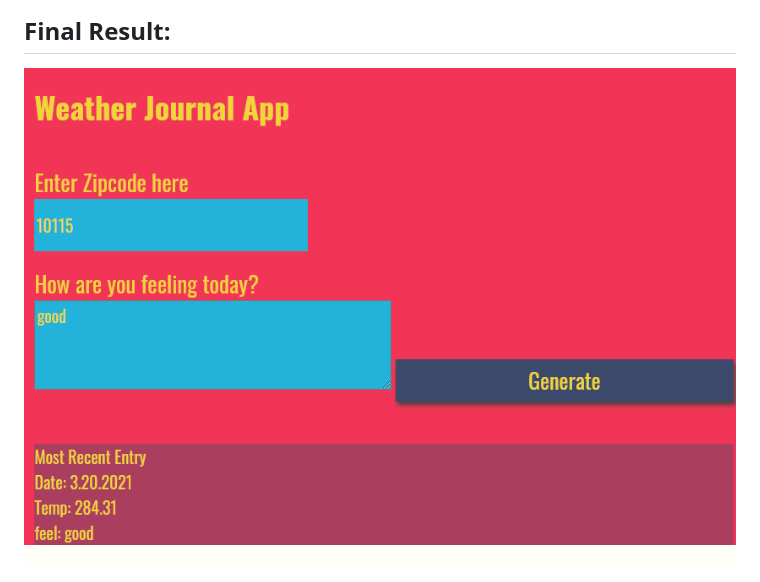
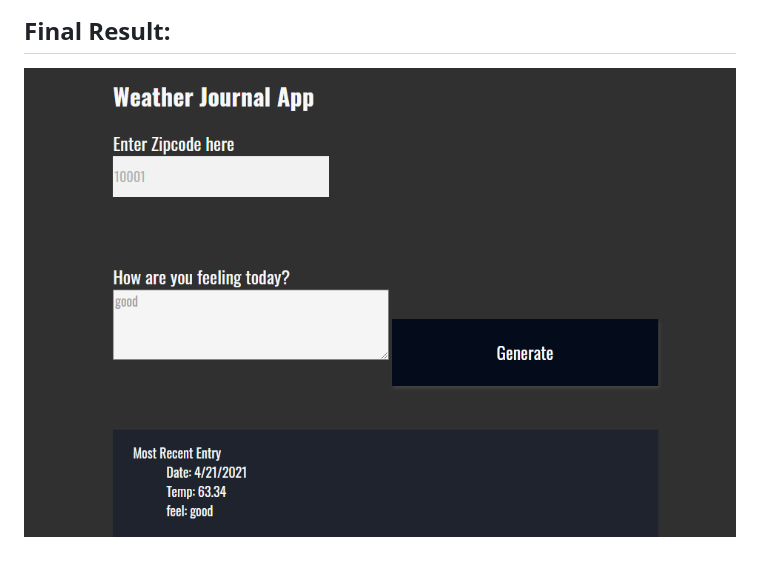
Before and after one commit to Ibrah-salama/weatherJournalApp, a Markdown page: README.md, the part around the change. GitHub-like rendering; pictures changed too: imgs/final2.PNG (added).

```diff
--- a/README.md
+++ b/README.md
@@ -25,4 +25,4 @@
 <img src="imgs/REST.PNG" />
 
 ## Final Result:
-<img src="imgs/FINAL.PNG" />
+<img src="imgs/final2.PNG" />
```
Also changed, not shown: 2 other files.
